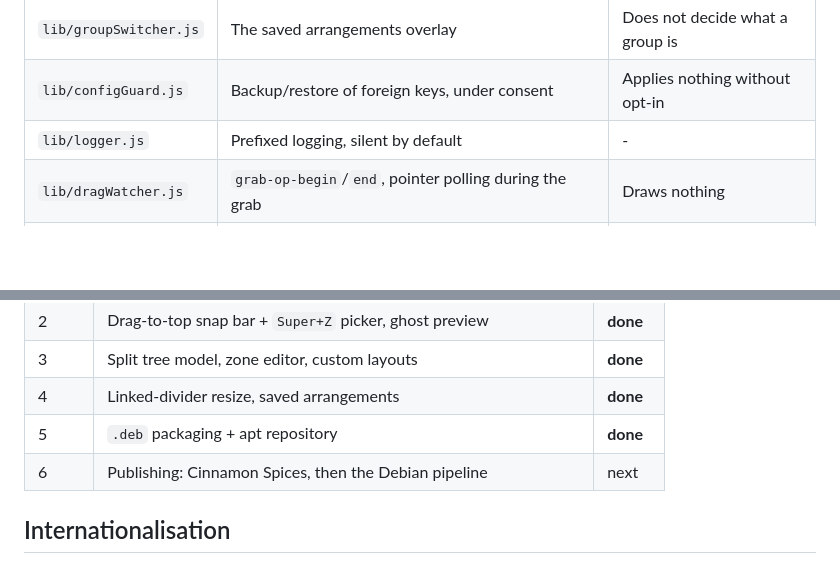
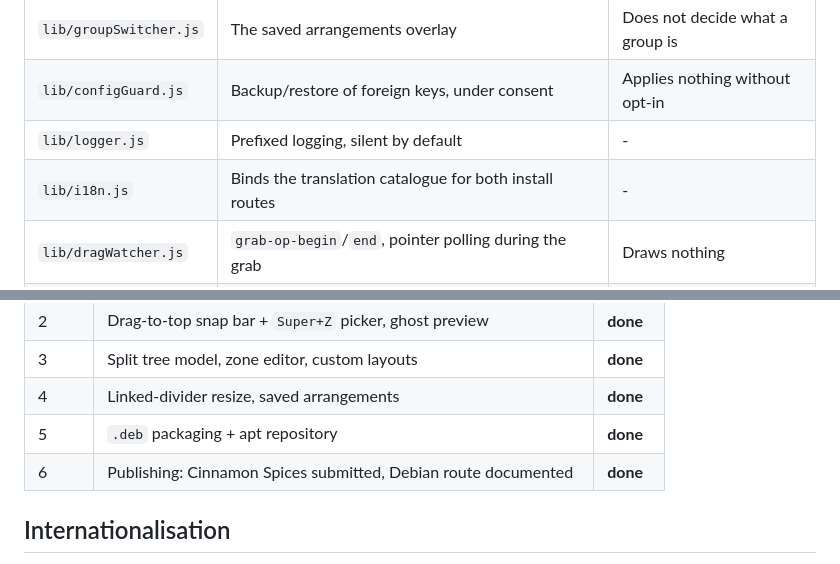
Before and after one commit to JeffreyGbeho/tilo, a Markdown page: docs/ARCHITECTURE.md, 2 parts joined by grey strips. GitHub-like rendering; blank space fills up the shorter version.

```diff
--- a/docs/ARCHITECTURE.md
+++ b/docs/ARCHITECTURE.md
@@ -51,6 +51,7 @@ configuration at install time.
 | `lib/groupSwitcher.js` | The saved arrangements overlay | Does not decide what a group is |
 | `lib/configGuard.js` | Backup/restore of foreign keys, under consent | Applies nothing without opt-in |
 | `lib/logger.js` | Prefixed logging, silent by default | - |
+| `lib/i18n.js` | Binds the translation catalogue for both install routes | - |
 | `lib/dragWatcher.js` | `grab-op-begin`/`end`, pointer polling during the grab | Draws nothing |
 | `lib/layoutPicker.js` | The picker overlay, its geometry and hit testing (St + Clutter + CSS) | Does not place windows |
 
@@ -94,7 +95,7 @@ end up under the panel.
 | 3 | Split tree model, zone editor, custom layouts | **done** |
 | 4 | Linked-divider resize, saved arrangements | **done** |
 | 5 | `.deb` packaging + apt repository | **done** |
-| 6 | Publishing: Cinnamon Spices, then the Debian pipeline | next |
+| 6 | Publishing: Cinnamon Spices submitted, Debian route documented | **done** |
 
 ## Internationalisation
 
```
Also changed, not shown: README.md (+1 -1 lines), docs/PUBLISHING.md (added, +101 -0 lines).
